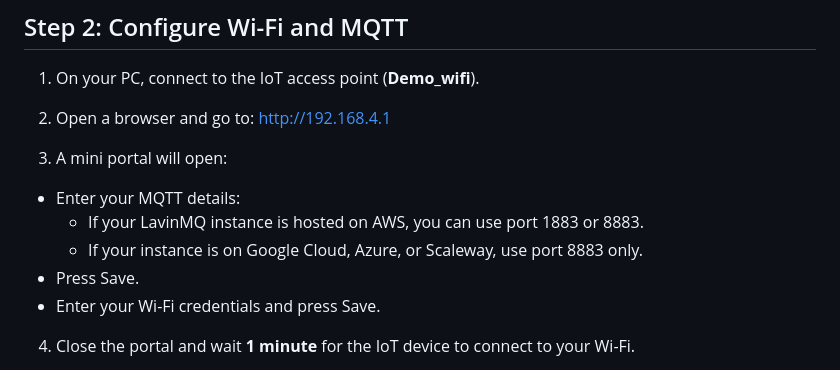
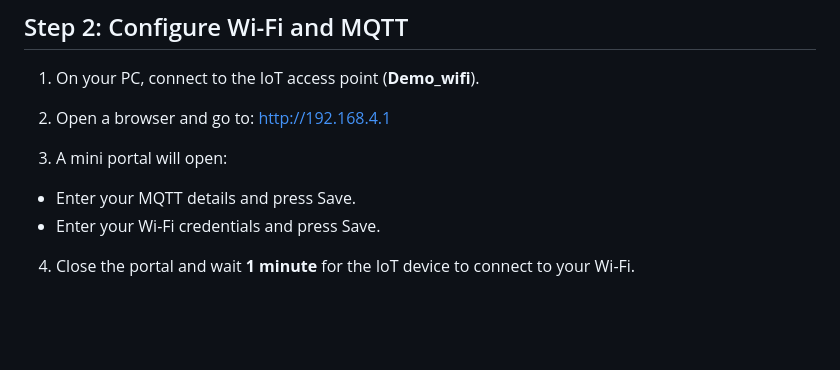
Before and after one commit to cloudamqp/iot-demo-page, a Markdown page: README.md, the part around the change. Drawn GitHub-style; blank space fills up the shorter version.

Commit message:
Remove section about MQTT ports
We are shifting to only allowing 8883 for shared servers on CloudAMQP and that is what's visible in the UI since a little while.

(And the former text was not entirely true, AWS didn't necessarily mean that 1883 was open, we have multiple servers on AWS without 1883 open)

```diff
--- a/README.md
+++ b/README.md
@@ -61,10 +61,7 @@ iot-demo-page/
 
 3. A mini portal will open:
 
-- Enter your MQTT details:
-   - If your LavinMQ instance is hosted on AWS, you can use port 1883 or 8883.
-   - If your instance is on Google Cloud, Azure, or Scaleway, use port 8883 only.
-- Press Save.
+- Enter your MQTT details and press Save.
 - Enter your Wi-Fi credentials and press Save.
 
 4. Close the portal and wait **1 minute** for the IoT device to connect to your Wi-Fi.
```
